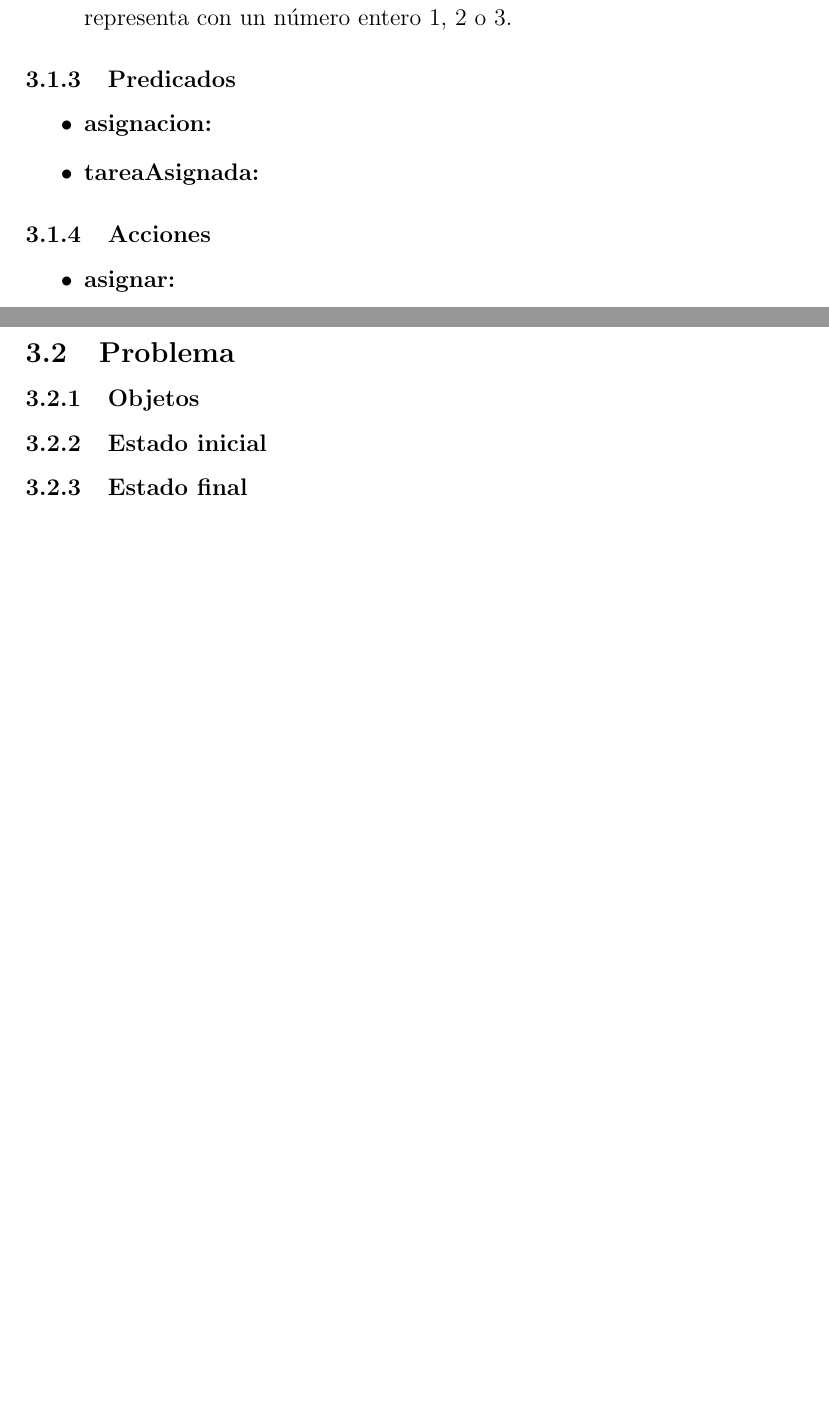
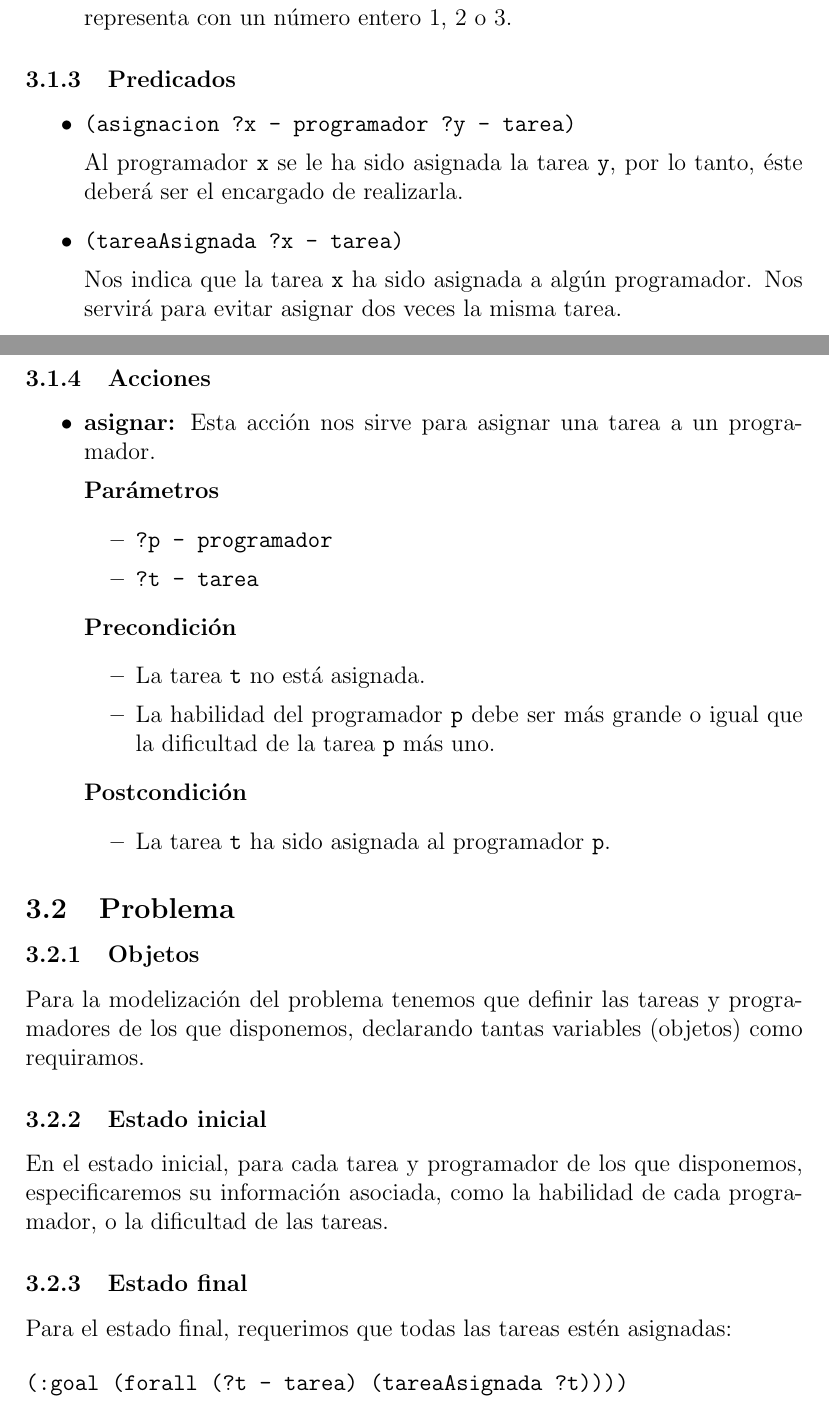
Before and after one commit to Rovi98/Planificacion-IA, a LaTeX document (Documentacion/Documentacion.tex): two parts of pages 5 and 6 of 11, joined at a grey line, cut so that both start at the same text, the shorter picture padded with empty space. Compiled offline with pdfLaTeX.

Commit message:
Base case stuff

```diff
--- a/Documentacion/Documentacion.tex
+++ b/Documentacion/Documentacion.tex
@@ -61,18 +60,50 @@ Para las próximas extensiones ya no se requieren más cambios en las variables,
 \end{itemize}
 \subsubsection{Predicados} \label{basic_predicado}
 \begin{itemize}
-  \item \textbf{asignacion:}
-  \item \textbf{tareaAsignada:}
+  \item \verb|(asignacion ?x - programador ?y - tarea)|
+
+  Al programador \texttt{x} se le ha sido asignada la tarea \texttt{y}, por lo tanto, éste deberá ser el encargado de realizarla.
+
+  \item \verb|(tareaAsignada ?x - tarea)|
+
+  Nos indica que la tarea \texttt{x} ha sido asignada a algún programador. Nos servirá para evitar asignar dos veces la misma tarea.
 \end{itemize}
 \subsubsection{Acciones} \label{basic_accion}
 \begin{itemize}
-  \item \textbf{asignar:}
+  \item \textbf{asignar:} Esta acción nos sirve para asignar una tarea a un programador.
+
+  \textbf{Parámetros}
+  \begin{itemize}
+  	\item \verb|?p - programador|
+  	\item \verb|?t - tarea|
+  \end{itemize}
+
+  \textbf{Precondición}
+  \begin{itemize}
+  	\item La tarea \texttt{t} no está asignada.
+  	\item La habilidad del programador \texttt{p} debe ser más grande o igual que la dificultad de la tarea \texttt{p} más uno.
+  \end{itemize}
+
+   \textbf{Postcondición}
+   \begin{itemize}
+  	\item La tarea \texttt{t} ha sido asignada al programador \texttt{p}.
+  \end{itemize}
+
 \end{itemize}
 
 \subsection{Problema}
 \subsubsection{Objetos}
+Para la modelización del problema tenemos que definir las tareas y programadores de los que disponemos, declarando tantas variables (objetos) como requiramos.
+
 \subsubsection{Estado inicial} \label{basic_estadoinicial}
+En el estado inicial, para cada tarea y programador de los que disponemos, especificaremos su información asociada, como la habilidad de cada programador, o la dificultad de las tareas.
+
 \subsubsection{Estado final}
+Para el estado final, requerimos que todas las tareas estén asignadas:
+
+\begin{verbatim}
+(:goal (forall (?t - tarea) (tareaAsignada ?t))))
+\end{verbatim}
 
 \subsection{Juegos de prueba}
 
```
Also changed, not shown: Documentacion/Documentacion.tex (24 more changed lines).
